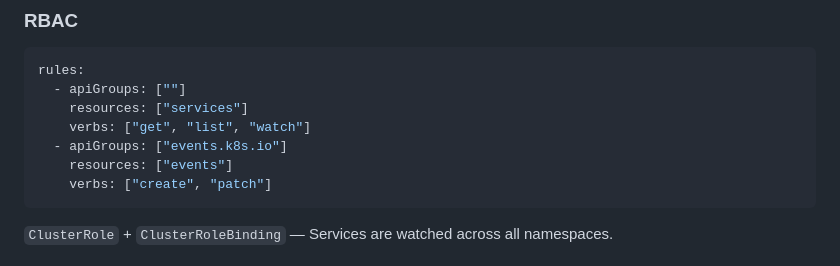
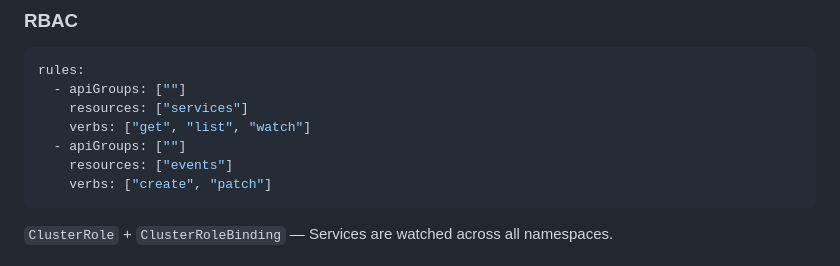
Before and after one commit to mm503/avahi-controller, a Markdown page: PROJECT.md, the part around the change. Rendered like a GitHub page.

Commit message:
docs: fix RBAC API group for events in PROJECT.md (#39)
The event recorder writes events through the core v1 API
(client.CoreV1().Events), and both deploy/clusterrole.yaml and the Helm
chart correctly grant apiGroups: [""]. PROJECT.md documented
events.k8s.io instead — RBAC hand-rolled from the doc would get
Forbidden on every event emission.

````diff
--- a/PROJECT.md
+++ b/PROJECT.md
@@ -180,7 +180,7 @@ rules:
   - apiGroups: [""]
     resources: ["services"]
     verbs: ["get", "list", "watch"]
-  - apiGroups: ["events.k8s.io"]
+  - apiGroups: [""]
     resources: ["events"]
     verbs: ["create", "patch"]
 ```
````
